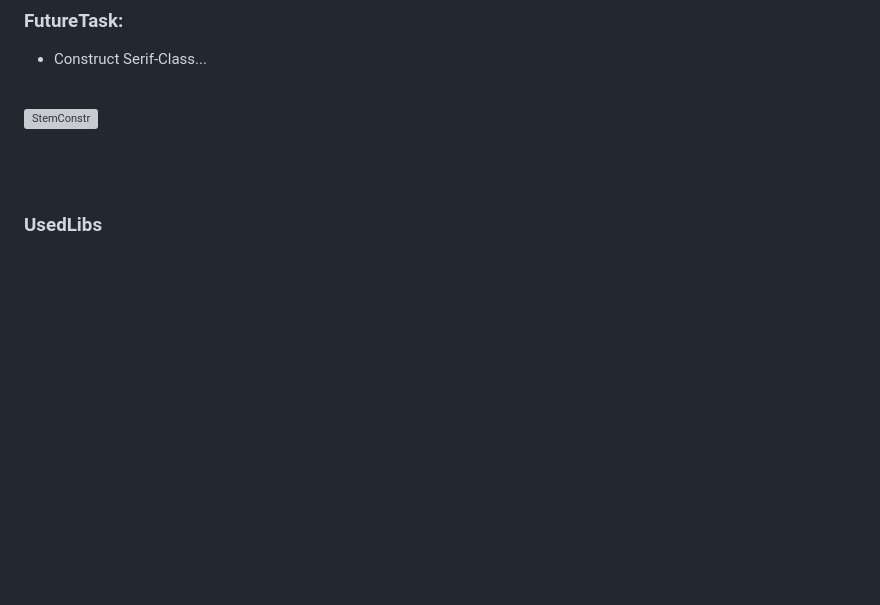
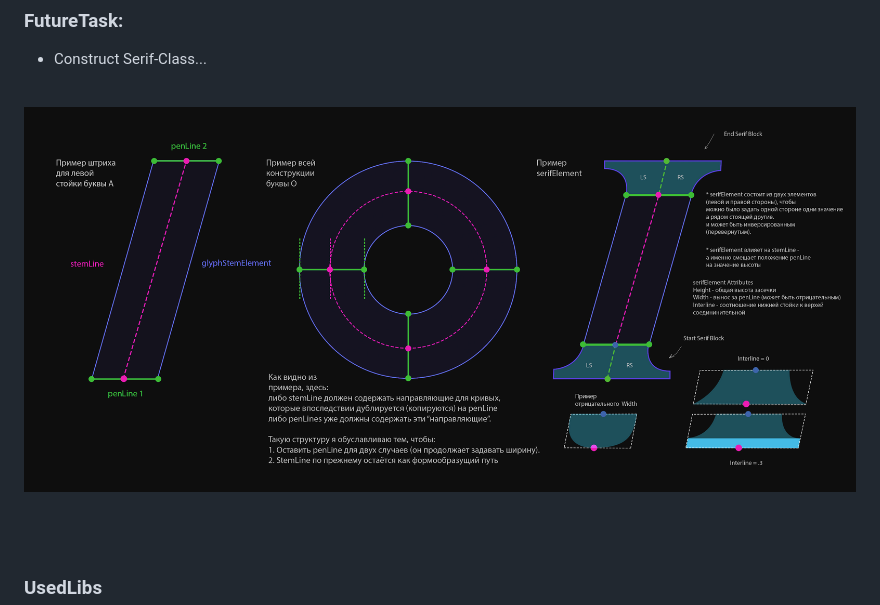
Before and after one commit to AleksandrovskyV/fe, a Markdown page: README.md, the part around the change. Drawn GitHub-style; blank space fills up the shorter version; grey boxes are pictures that could not be loaded.

```diff
--- a/README.md
+++ b/README.md
@@ -41,7 +41,7 @@ SideEffect?  - Восстановление подхода prototypo [`*`](https
 - Construct Serif-Class...
 <br>
 
-![StemConstr](./dev/docs/StemConstrUpdateSite.jpg)
+![StemConstr](./assets/img/StemConstrUpdateSite.jpg)
 
 <br><br>
 
```
